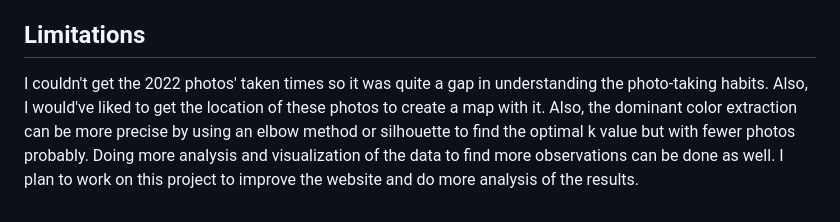
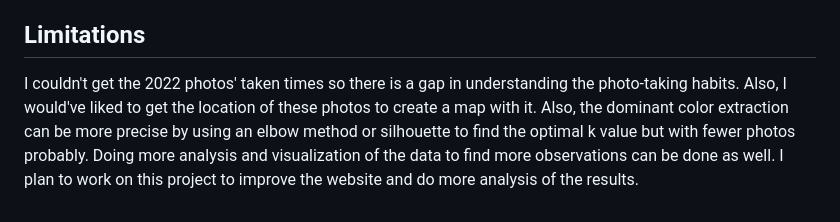
Before and after one commit to Zeynep-0/DSA210-Project, a Markdown page: README.md, the part around the change. Rendered like a GitHub page.

```diff
--- a/README.md
+++ b/README.md
@@ -85,4 +85,4 @@ I initially considered using Plotly for these visualizations but faced issues em
 
 
 ## Limitations
-I couldn't get the 2022 photos' taken times so it was quite a gap in understanding the photo-taking habits. Also, I would've liked to get the location of these photos to create a map with it. Also, the dominant color extraction can be more precise by using an elbow method or silhouette to find the optimal k value but with fewer photos probably. Doing more analysis and visualization of the data to find more observations can be done as well. I plan to work on this project to improve the website and do more analysis of the results.
+I couldn't get the 2022 photos' taken times so there is a gap in understanding the photo-taking habits. Also, I would've liked to get the location of these photos to create a map with it. Also, the dominant color extraction can be more precise by using an elbow method or silhouette to find the optimal k value but with fewer photos probably. Doing more analysis and visualization of the data to find more observations can be done as well. I plan to work on this project to improve the website and do more analysis of the results.
```
